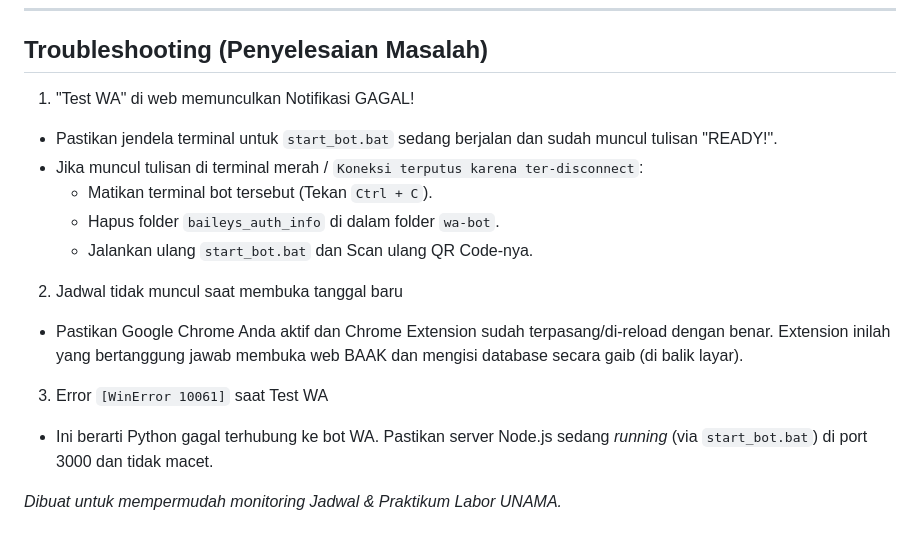
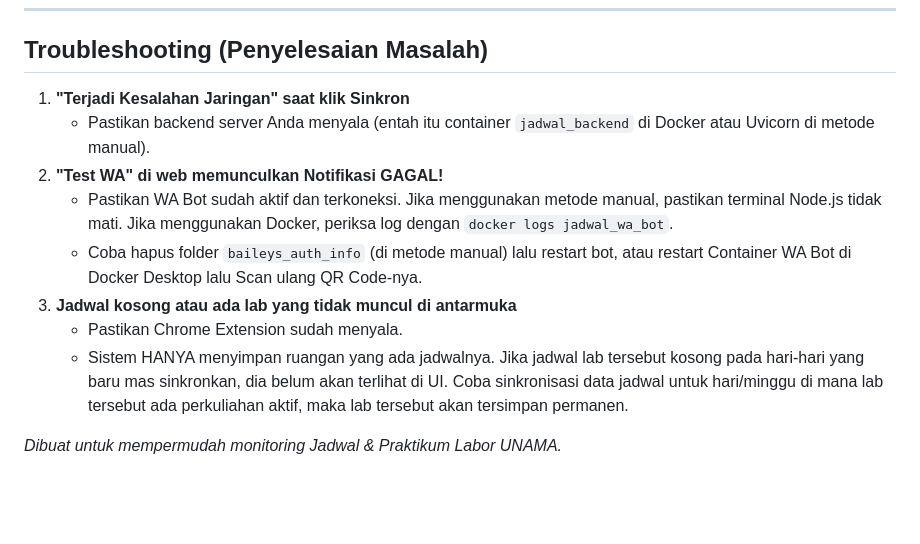
Before and after one commit to lepi-da-vinci/jadwal-kuliah-unama, a Markdown page: README.md, the part around one of its changes. GitHub-like rendering; blank space fills up the shorter version.

```diff
--- a/README.md
+++ b/README.md
@@ -137,17 +103,13 @@ Selesai! Sistem jadwal dan notifikasi WhatsApp sudah aktif sepenuhnya.
 
 ## Troubleshooting (Penyelesaian Masalah)
 
-1. "Test WA" di web memunculkan Notifikasi GAGAL!
-- Pastikan jendela terminal untuk `start_bot.bat` sedang berjalan dan sudah muncul tulisan "READY!".
-- Jika muncul tulisan di terminal merah / `Koneksi terputus karena ter-disconnect`:
-  - Matikan terminal bot tersebut (Tekan `Ctrl + C`).
-  - Hapus folder `baileys_auth_info` di dalam folder `wa-bot`.
-  - Jalankan ulang `start_bot.bat` dan Scan ulang QR Code-nya.
-
-2. Jadwal tidak muncul saat membuka tanggal baru
-- Pastikan Google Chrome Anda aktif dan Chrome Extension sudah terpasang/di-reload dengan benar. Extension inilah yang bertanggung jawab membuka web BAAK dan mengisi database secara gaib (di balik layar).
-
-3. Error `[WinError 10061]` saat Test WA
-- Ini berarti Python gagal terhubung ke bot WA. Pastikan server Node.js sedang *running* (via `start_bot.bat`) di port 3000 dan tidak macet.
+1. **"Terjadi Kesalahan Jaringan" saat klik Sinkron**
+   - Pastikan backend server Anda menyala (entah itu container `jadwal_backend` di Docker atau Uvicorn di metode manual).
+2. **"Test WA" di web memunculkan Notifikasi GAGAL!**
+   - Pastikan WA Bot sudah aktif dan terkoneksi. Jika menggunakan metode manual, pastikan terminal Node.js tidak mati. Jika menggunakan Docker, periksa log dengan `docker logs jadwal_wa_bot`.
+   - Coba hapus folder `baileys_auth_info` (di metode manual) lalu restart bot, atau restart Container WA Bot di Docker Desktop lalu Scan ulang QR Code-nya.
+3. **Jadwal kosong atau ada lab yang tidak muncul di antarmuka**
+   - Pastikan Chrome Extension sudah menyala.
+   - Sistem HANYA menyimpan ruangan yang ada jadwalnya. Jika jadwal lab tersebut kosong pada hari-hari yang baru mas sinkronkan, dia belum akan terlihat di UI. Coba sinkronisasi data jadwal untuk hari/minggu di mana lab tersebut ada perkuliahan aktif, maka lab tersebut akan tersimpan permanen.
 
 *Dibuat untuk mempermudah monitoring Jadwal & Praktikum Labor UNAMA.*
```
Also changed, not shown: other parts of README.md (+62 -96 lines).
